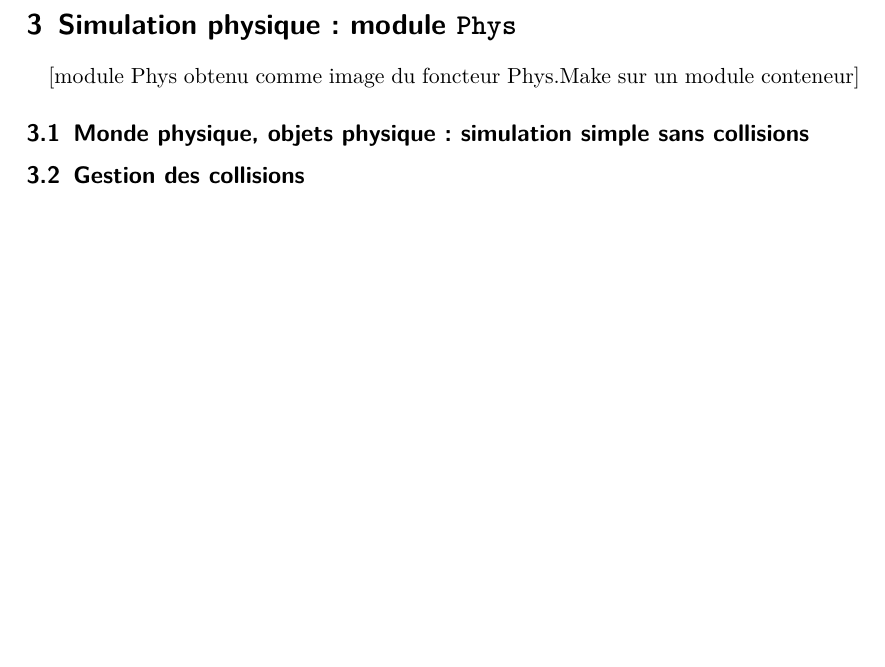
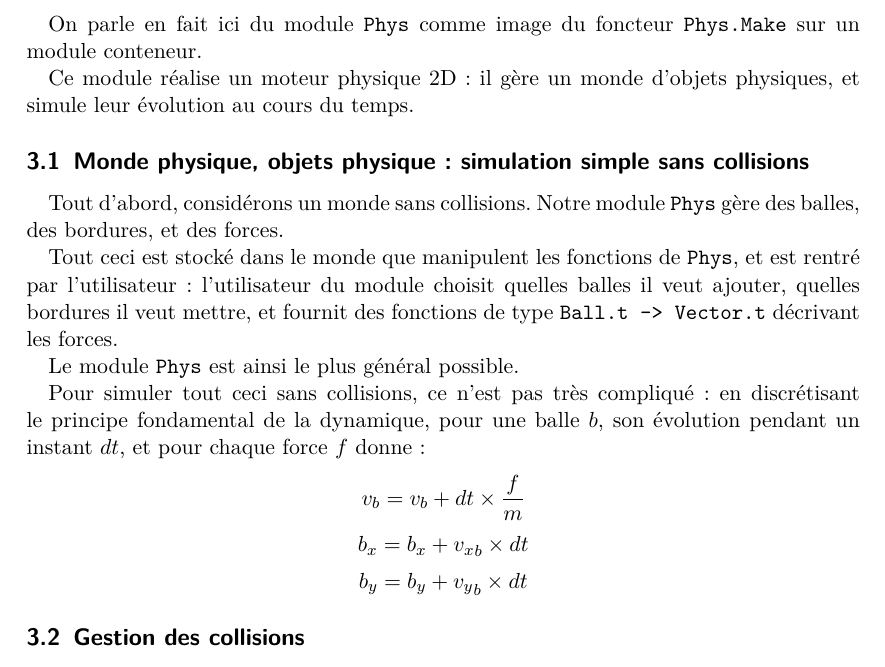
Before and after one commit to Armael/o2engine, a LaTeX document (rapport/rapport.tex): part of page 6 of 9, cut so that both start at the same text, the shorter picture padded with empty space. Compiled offline with pdfLaTeX.

Commit message:
Première partie de la section sur la physique

```diff
--- a/rapport/rapport.tex
+++ b/rapport/rapport.tex
@@ -242,12 +242,39 @@ ayant une grande liberté sur les manipulations que l'on peut faire, et
 ce sans perte notable de performances.
 
 \section{Simulation physique : module \texttt{Phys}}
-[module Phys obtenu comme image du foncteur Phys.Make sur un module
-conteneur]
+On parle en fait ici du module \texttt{Phys} comme image du foncteur
+\texttt{Phys.Make} sur un module conteneur.
+
+Ce module réalise un moteur physique 2D : il gère un monde d'objets
+physiques, et simule leur évolution au cours du temps.
 \subsection{Monde physique, objets physique : simulation simple sans
   collisions}
+Tout d'abord, considérons un monde sans collisions. Notre module
+\texttt{Phys} gère des balles, des bordures, et des forces.
+
+Tout ceci est stocké dans le monde que manipulent les fonctions de
+\texttt{Phys}, et est rentré par l'utilisateur : l'utilisateur du
+module choisit quelles balles il veut ajouter, quelles bordures il
+veut mettre, et fournit des fonctions de type \texttt{Ball.t ->
+  Vector.t} décrivant les forces.
+
+Le module \texttt{Phys} est ainsi le plus général possible.
+
+Pour simuler tout ceci sans collisions, ce n'est pas très compliqué :
+en discrétisant le principe fondamental de la dynamique, pour une
+balle $b$, son évolution pendant un instant $dt$, et pour chaque force
+$f$ donne :
+\[
+v_b = v_b + dt \times \frac{f}{m}
+\]\[
+b_x = b_x + {v_x}_b \times dt
+\]\[
+b_y = b_y + {v_y}_b \times dt
+\]
+
 \subsection{Gestion des collisions}
 \paragraph{Un peu de physique}
+
 \paragraph{En pratique}
 \subsection{Ce que nous permettrait également notre monde purement
   fonctionnel}
```
